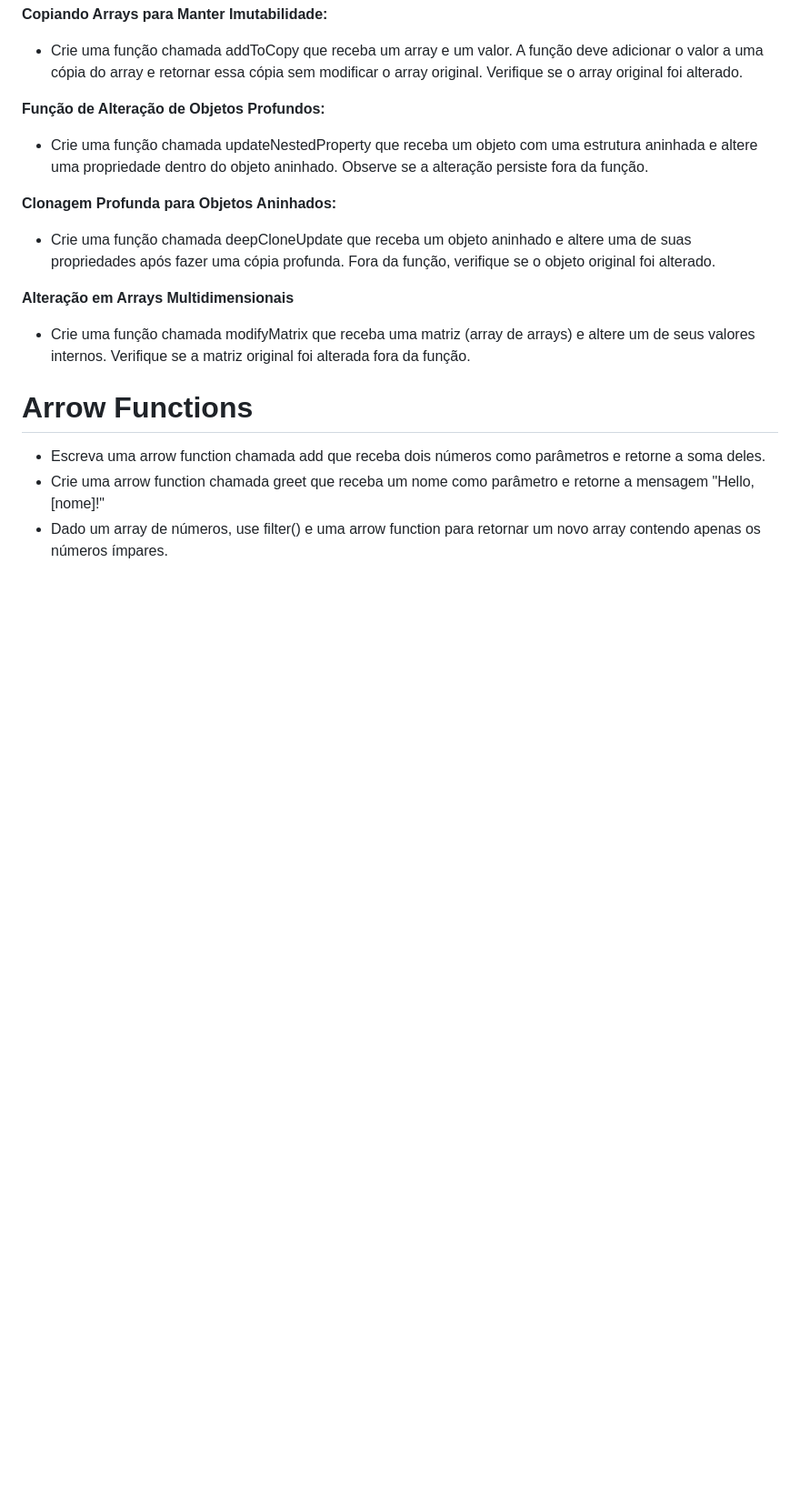
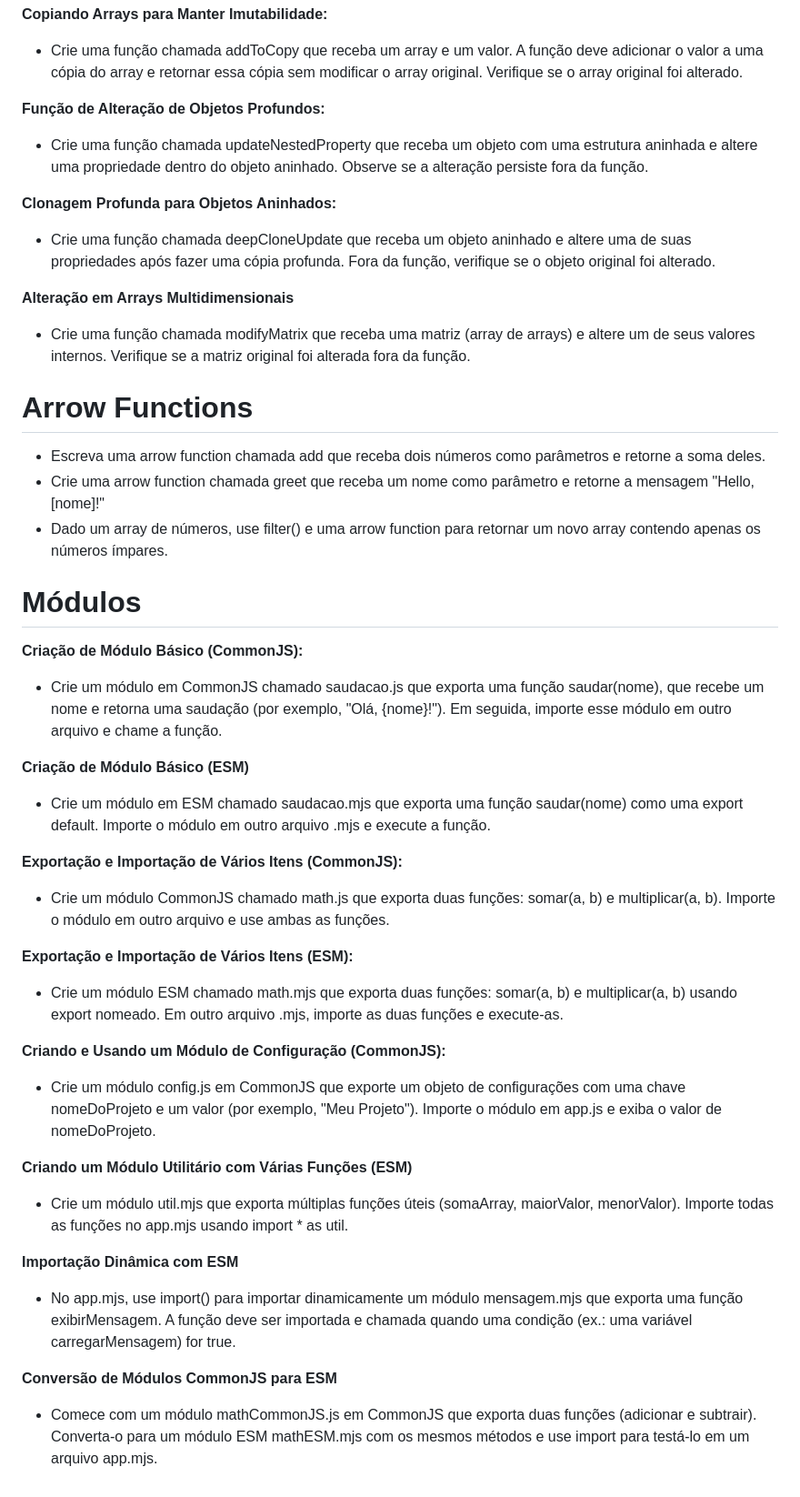
Before and after one commit to marcostsi/07-funcoes, a Markdown page: README.md, the part around the change. Shown: that part at 91% size. GitHub-like rendering; blank space fills up the shorter version.

```diff
--- a/README.md
+++ b/README.md
@@ -54,3 +54,28 @@
 - Escreva uma arrow function chamada add que receba dois números como parâmetros e retorne a soma deles.
 - Crie uma arrow function chamada greet que receba um nome como parâmetro e retorne a mensagem "Hello, [nome]!"
 - Dado um array de números, use filter() e uma arrow function para retornar um novo array contendo apenas os números ímpares.
+
+# Módulos
+**Criação de Módulo Básico (CommonJS):**
+- Crie um módulo em CommonJS chamado saudacao.js que exporta uma função saudar(nome), que recebe um nome e retorna uma saudação (por exemplo, "Olá, {nome}!"). Em seguida, importe esse módulo em outro arquivo e chame a função.
+
+**Criação de Módulo Básico (ESM)**
+- Crie um módulo em ESM chamado saudacao.mjs que exporta uma função saudar(nome) como uma export default. Importe o módulo em outro arquivo .mjs e execute a função.
+
+**Exportação e Importação de Vários Itens (CommonJS):**
+- Crie um módulo CommonJS chamado math.js que exporta duas funções: somar(a, b) e multiplicar(a, b). Importe o módulo em outro arquivo e use ambas as funções.
+
+**Exportação e Importação de Vários Itens (ESM):**
+- Crie um módulo ESM chamado math.mjs que exporta duas funções: somar(a, b) e multiplicar(a, b) usando export nomeado. Em outro arquivo .mjs, importe as duas funções e execute-as.
+
+**Criando e Usando um Módulo de Configuração (CommonJS):**
+- Crie um módulo config.js em CommonJS que exporte um objeto de configurações com uma chave nomeDoProjeto e um valor (por exemplo, "Meu Projeto"). Importe o módulo em app.js e exiba o valor de nomeDoProjeto.
+
+**Criando um Módulo Utilitário com Várias Funções (ESM)**
+- Crie um módulo util.mjs que exporta múltiplas funções úteis (somaArray, maiorValor, menorValor). Importe todas as funções no app.mjs usando import * as util.
+
+**Importação Dinâmica com ESM**
+- No app.mjs, use import() para importar dinamicamente um módulo mensagem.mjs que exporta uma função exibirMensagem. A função deve ser importada e chamada quando uma condição (ex.: uma variável carregarMensagem) for true.
+
+**Conversão de Módulos CommonJS para ESM**
+- Comece com um módulo mathCommonJS.js em CommonJS que exporta duas funções (adicionar e subtrair). Converta-o para um módulo ESM mathESM.mjs com os mesmos métodos e use import para testá-lo em um arquivo app.mjs.
```
